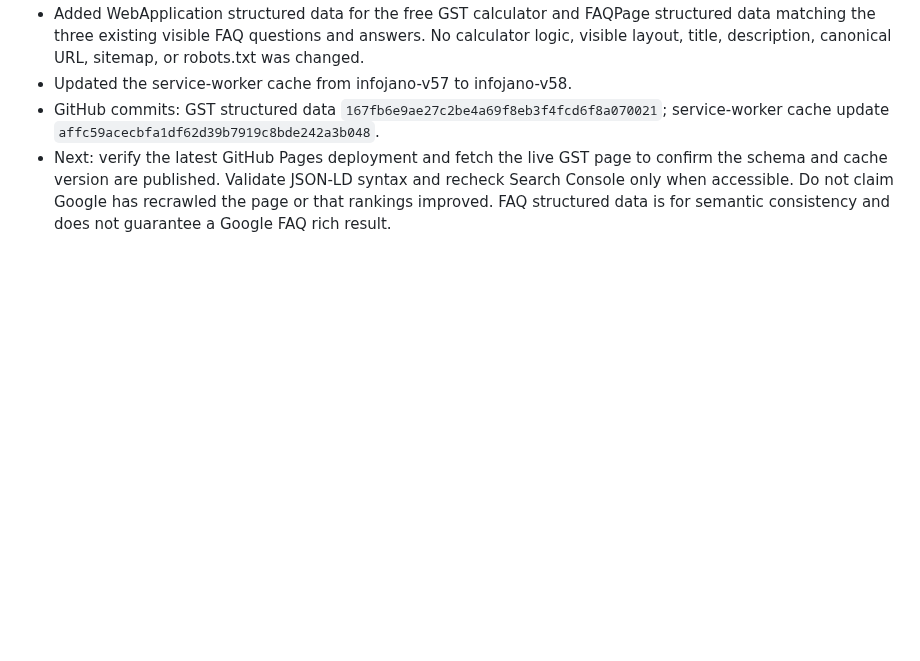
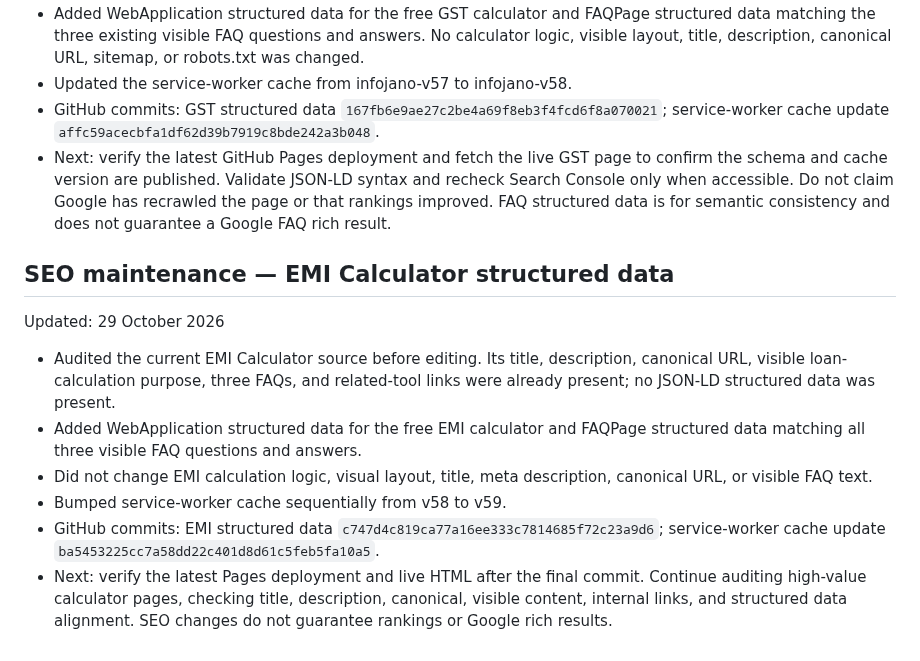
Before and after one commit to barsulkhan/InfoJano, a Markdown page: InfoJano_Smart_Master_Project_LATEST_2026-10-28.md, the part around the change. Rendered like a GitHub page; blank space fills up the shorter version.

Commit message:
Record EMI Calculator SEO structured data update

```diff
--- a/InfoJano_Smart_Master_Project_LATEST_2026-10-28.md
+++ b/InfoJano_Smart_Master_Project_LATEST_2026-10-28.md
@@ -329,3 +329,12 @@ Updated: 29 October 2026
 - Updated the service-worker cache from infojano-v57 to infojano-v58.
 - GitHub commits: GST structured data `167fb6e9ae27c2be4a69f8eb3f4fcd6f8a070021`; service-worker cache update `affc59acecbfa1df62d39b7919c8bde242a3b048`.
 - Next: verify the latest GitHub Pages deployment and fetch the live GST page to confirm the schema and cache version are published. Validate JSON-LD syntax and recheck Search Console only when accessible. Do not claim Google has recrawled the page or that rankings improved. FAQ structured data is for semantic consistency and does not guarantee a Google FAQ rich result.
+
+## SEO maintenance — EMI Calculator structured data
+Updated: 29 October 2026
+- Audited the current EMI Calculator source before editing. Its title, description, canonical URL, visible loan-calculation purpose, three FAQs, and related-tool links were already present; no JSON-LD structured data was present.
+- Added WebApplication structured data for the free EMI calculator and FAQPage structured data matching all three visible FAQ questions and answers.
+- Did not change EMI calculation logic, visual layout, title, meta description, canonical URL, or visible FAQ text.
+- Bumped service-worker cache sequentially from v58 to v59.
+- GitHub commits: EMI structured data `c747d4c819ca77a16ee333c7814685f72c23a9d6`; service-worker cache update `ba5453225cc7a58dd22c401d8d61c5feb5fa10a5`.
+- Next: verify the latest Pages deployment and live HTML after the final commit. Continue auditing high-value calculator pages, checking title, description, canonical, visible content, internal links, and structured data alignment. SEO changes do not guarantee rankings or Google rich results.
```
